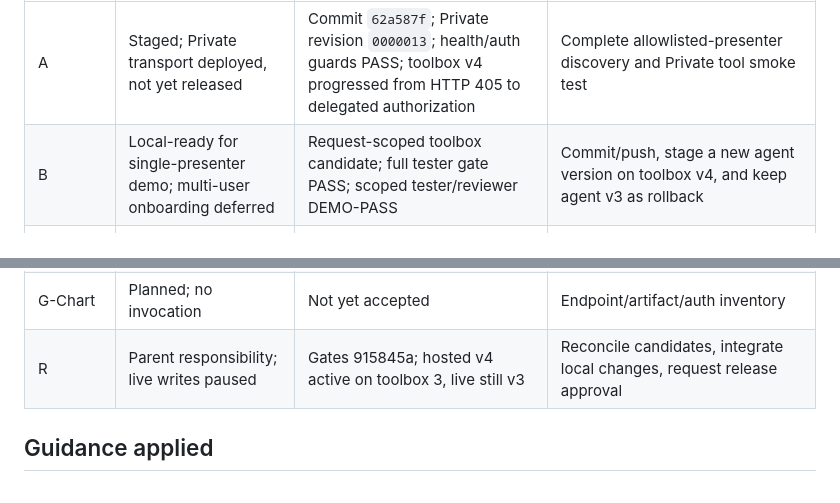
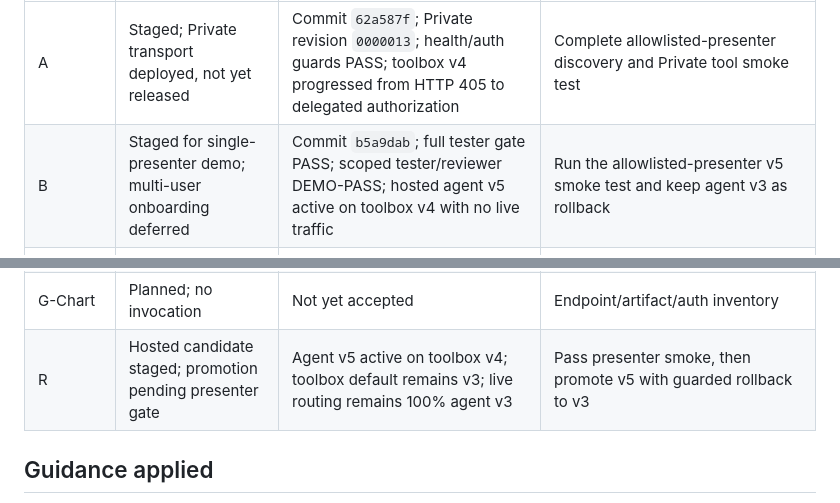
Before and after one commit to threadkeeper/Elle, a Markdown page: CurrentWorkAssignments.md, 2 parts joined by grey strips. GitHub-like rendering.

Commit message:
docs: record staged Private demo candidate

```diff
--- a/CurrentWorkAssignments.md
+++ b/CurrentWorkAssignments.md
@@ -404,7 +404,7 @@ released` separately so a local PASS cannot silently become a deployed claim.
 | Package | Status / current lease | Commit / evidence | Next gate |
 | --- | --- | --- | --- |
 | A | Staged; Private transport deployed, not yet released | Commit `62a587f`; Private revision `0000013`; health/auth guards PASS; toolbox v4 progressed from HTTP 405 to delegated authorization | Complete allowlisted-presenter discovery and Private tool smoke test |
-| B | Local-ready for single-presenter demo; multi-user onboarding deferred | Request-scoped toolbox candidate; full tester gate PASS; scoped tester/reviewer DEMO-PASS | Commit/push, stage a new agent version on toolbox v4, and keep agent v3 as rollback |
+| B | Staged for single-presenter demo; multi-user onboarding deferred | Commit `b5a9dab`; full tester gate PASS; scoped tester/reviewer DEMO-PASS; hosted agent v5 active on toolbox v4 with no live traffic | Run the allowlisted-presenter v5 smoke test and keep agent v3 as rollback |
 | C | Blocked on presenter identity, not transport | Toolbox v4 preserves four baseline sources; current administrator is outside the Private allowlist and correctly receives HTTP 401 | Sign in with an allowlisted DemoUser, authorize that same user, then rerun discovery and synthetic cleanup test |
 | D | Planned; no invocation | Existing service/catalog, not attached live | Separate OAuth and Wisdom acceptance |
 | E | Planned; no invocation | Existing excluded connection, not accepted | Confirm supported Work IQ contract/auth |
@@ -412,7 +412,7 @@ released` separately so a local PASS cannot silently become a deployed claim.
 | G-SQL | Planned; no invocation | Scope not yet accepted | Authorized database/entity selection |
 | G-Speech | Planned; no invocation | Not yet accepted | Endpoint/auth/storage inventory |
 | G-Chart | Planned; no invocation | Not yet accepted | Endpoint/artifact/auth inventory |
-| R | Parent responsibility; live writes paused | Gates 915845a; hosted v4 active on toolbox 3, live still v3 | Reconcile candidates, integrate local changes, request release approval |
+| R | Hosted candidate staged; promotion pending presenter gate | Agent v5 active on toolbox v4; toolbox default remains v3; live routing remains 100% agent v3 | Pass presenter smoke, then promote v5 with guarded rollback to v3 |
 
 ## Guidance applied
 
```
